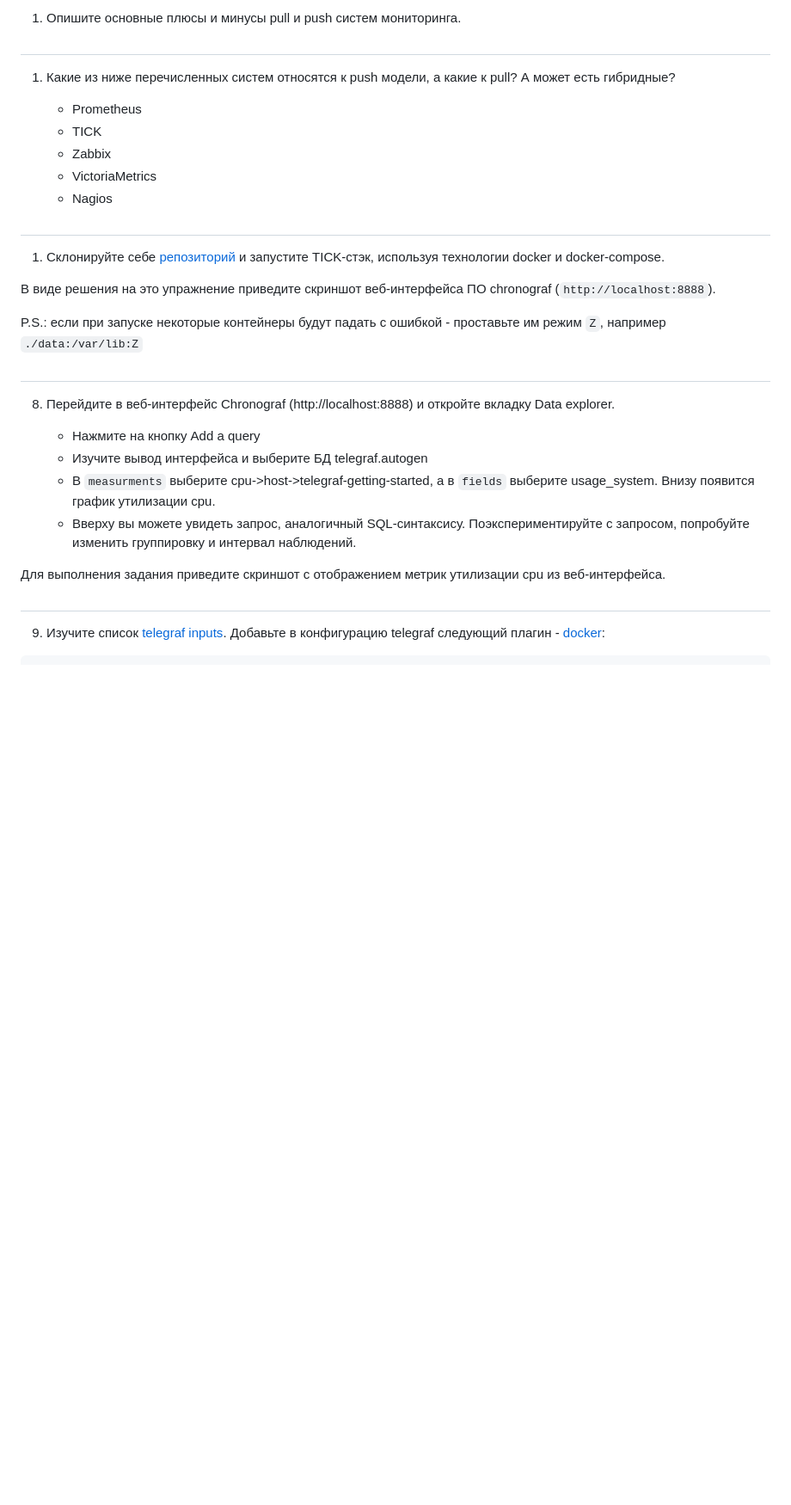
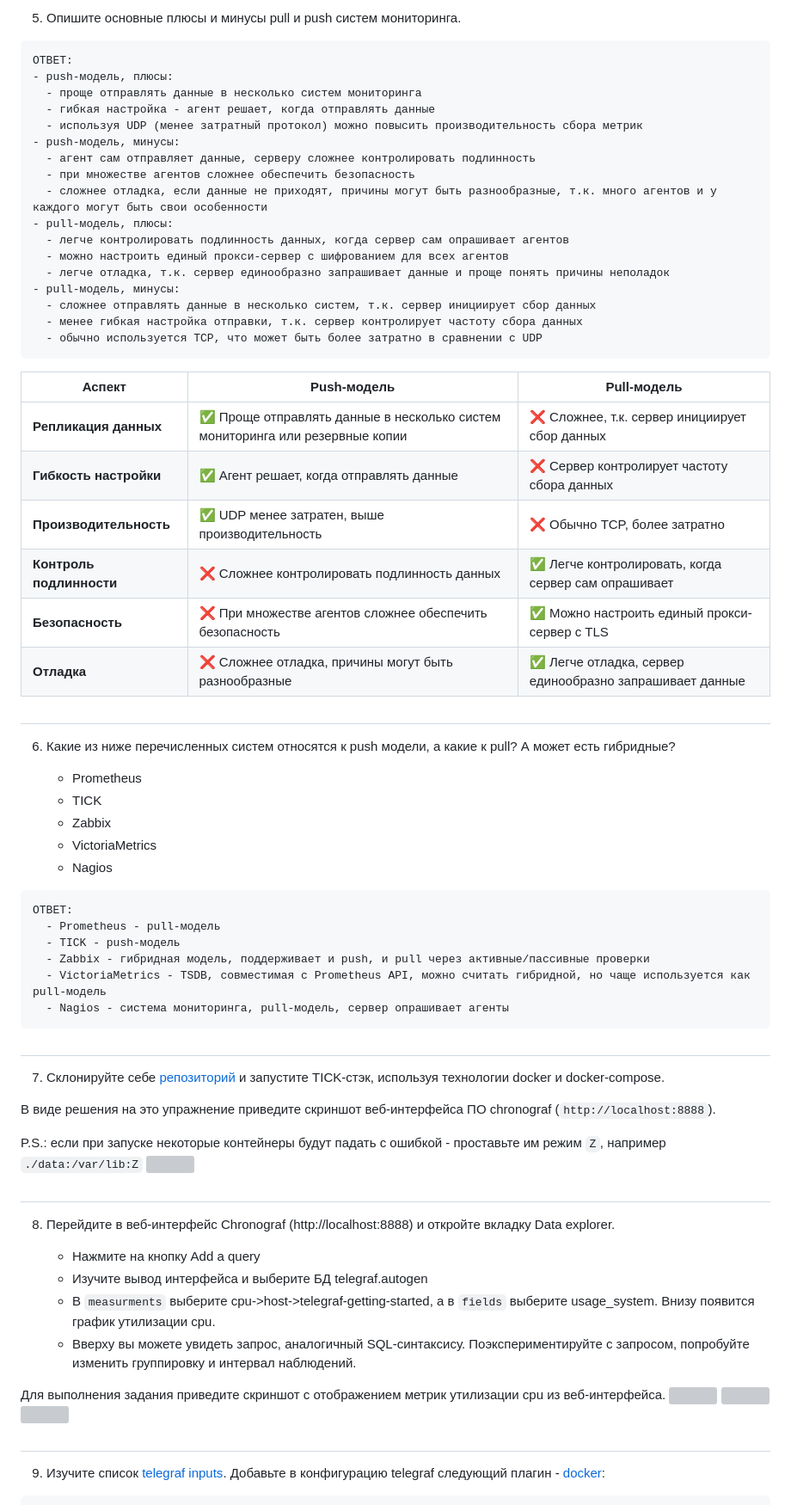
Before and after one commit to nikitasardov/devops-netology, a Markdown page: monitoring/10-monitoring-02-systems/README.md, the part around one of its changes. Shown at 86% size. GitHub-like rendering; blank space fills up the shorter version; grey boxes are pictures that could not be loaded.

Commit message:
10-monitoring-02-systems

````diff
--- a/monitoring/10-monitoring-02-systems/README.md
+++ b/monitoring/10-monitoring-02-systems/README.md
@@ -33,21 +44,60 @@
 #
-1. Опишите основные плюсы и минусы pull и push систем мониторинга.
+5. Опишите основные плюсы и минусы pull и push систем мониторинга.
+
+```
+ОТВЕТ:
+- push-модель, плюсы:
+  - проще отправлять данные в несколько систем мониторинга
+  - гибкая настройка - агент решает, когда отправлять данные
+  - используя UDP (менее затратный протокол) можно повысить производительность сбора метрик
+- push-модель, минусы:
+  - агент сам отправляет данные, серверу сложнее контролировать подлинность
+  - при множестве агентов сложнее обеспечить безопасность
+  - сложнее отладка, если данные не приходят, причины могут быть разнообразные, т.к. много агентов и у каждого могут быть свои особенности
+- pull-модель, плюсы:
+  - легче контролировать подлинность данных, когда сервер сам опрашивает агентов
+  - можно настроить единый прокси-сервер с шифрованием для всех агентов
+  - легче отладка, т.к. сервер единообразно запрашивает данные и проще понять причины неполадок
+- pull-модель, минусы:
+  - сложнее отправлять данные в несколько систем, т.к. сервер инициирует сбор данных
+  - менее гибкая настройка отправки, т.к. сервер контролирует частоту сбора данных
+  - обычно используется TCP, что может быть более затратно в сравнении с UDP
+```
+
+| Аспект | Push-модель | Pull-модель |
+|--------|-------------|-------------|
+| **Репликация данных** | ✅ Проще отправлять данные в несколько систем мониторинга или резервные копии | ❌ Сложнее, т.к. сервер инициирует сбор данных |
+| **Гибкость настройки** | ✅ Агент решает, когда отправлять данные | ❌ Сервер контролирует частоту сбора данных |
+| **Производительность** | ✅ UDP менее затратен, выше производительность | ❌ Обычно TCP, более затратно |
+| **Контроль подлинности** | ❌ Сложнее контролировать подлинность данных | ✅ Легче контролировать, когда сервер сам опрашивает |
+| **Безопасность** | ❌ При множестве агентов сложнее обеспечить безопасность | ✅ Можно настроить единый прокси-сервер с TLS |
+| **Отладка** | ❌ Сложнее отладка, причины могут быть разнообразные | ✅ Легче отладка, сервер единообразно запрашивает данные |
 #
-1. Какие из ниже перечисленных систем относятся к push модели, а какие к pull? А может есть гибридные?
+6. Какие из ниже перечисленных систем относятся к push модели, а какие к pull? А может есть гибридные?
 
     - Prometheus
     - TICK
     - Zabbix
     - VictoriaMetrics
     - Nagios
+
+```
+ОТВЕТ:
+  - Prometheus - pull-модель
+  - TICK - push-модель
+  - Zabbix - гибридная модель, поддерживает и push, и pull через активные/пассивные проверки
+  - VictoriaMetrics - TSDB, совместимая с Prometheus API, можно считать гибридной, но чаще используется как pull-модель
+  - Nagios - система мониторинга, pull-модель, сервер опрашивает агенты
+```
 #
-1. Склонируйте себе [репозиторий](https://github.com/influxdata/sandbox/tree/master) и запустите TICK-стэк,
+7. Склонируйте себе [репозиторий](https://github.com/influxdata/sandbox/tree/master) и запустите TICK-стэк,
 используя технологии docker и docker-compose.
 
 В виде решения на это упражнение приведите скриншот веб-интерфейса ПО chronograf (`http://localhost:8888`).
 
 P.S.: если при запуске некоторые контейнеры будут падать с ошибкой - проставьте им режим `Z`, например
 `./data:/var/lib:Z`
+![](https://i.postimg.cc/Z5RMPhW8/2026-01-18-17-29.png)
 #
 8. Перейдите в веб-интерфейс Chronograf (http://localhost:8888) и откройте вкладку Data explorer.
 
@@ -57,6 +107,9 @@ P.S.: если при запуске некоторые контейнеры б
     - Вверху вы можете увидеть запрос, аналогичный SQL-синтаксису. Поэкспериментируйте с запросом, попробуйте изменить группировку и интервал наблюдений.
 
 Для выполнения задания приведите скриншот с отображением метрик утилизации cpu из веб-интерфейса.
+![](https://i.postimg.cc/Njskm8z2/2026-01-18-17-44.png)
+![](https://i.postimg.cc/TwDVftpJ/2026-01-18-17-45.png)
+![](https://i.postimg.cc/v85rKSR4/2026-01-18-17-47.png)
 #
 9. Изучите список [telegraf inputs](https://github.com/influxdata/telegraf/tree/master/plugins/inputs).
 Добавьте в конфигурацию telegraf следующий плагин - [docker](https://github.com/influxdata/telegraf/tree/master/plugins/inputs/docker):
````
Also changed, not shown: other parts of monitoring/10-monitoring-02-systems/README.md (+15 -4 lines).
